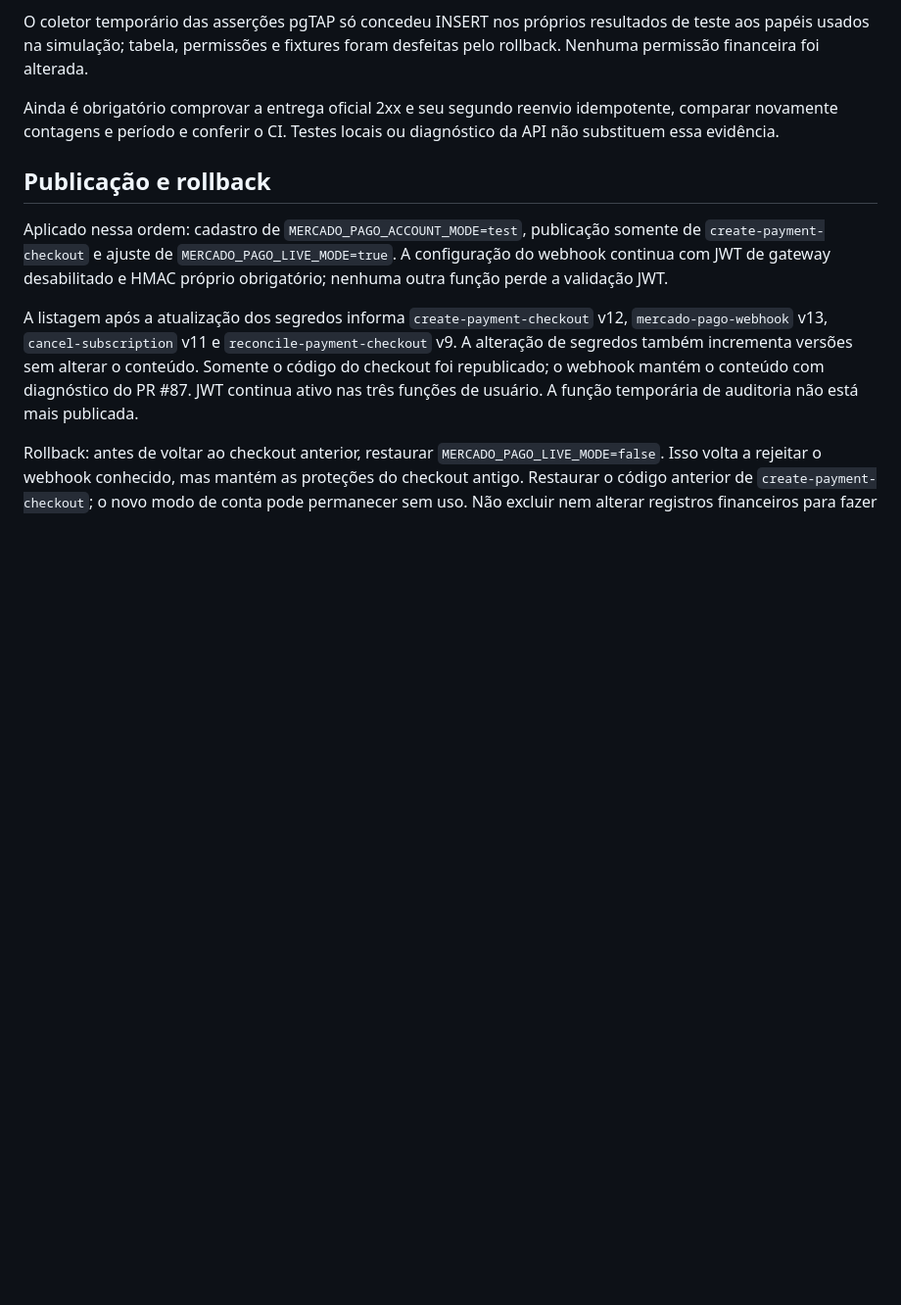
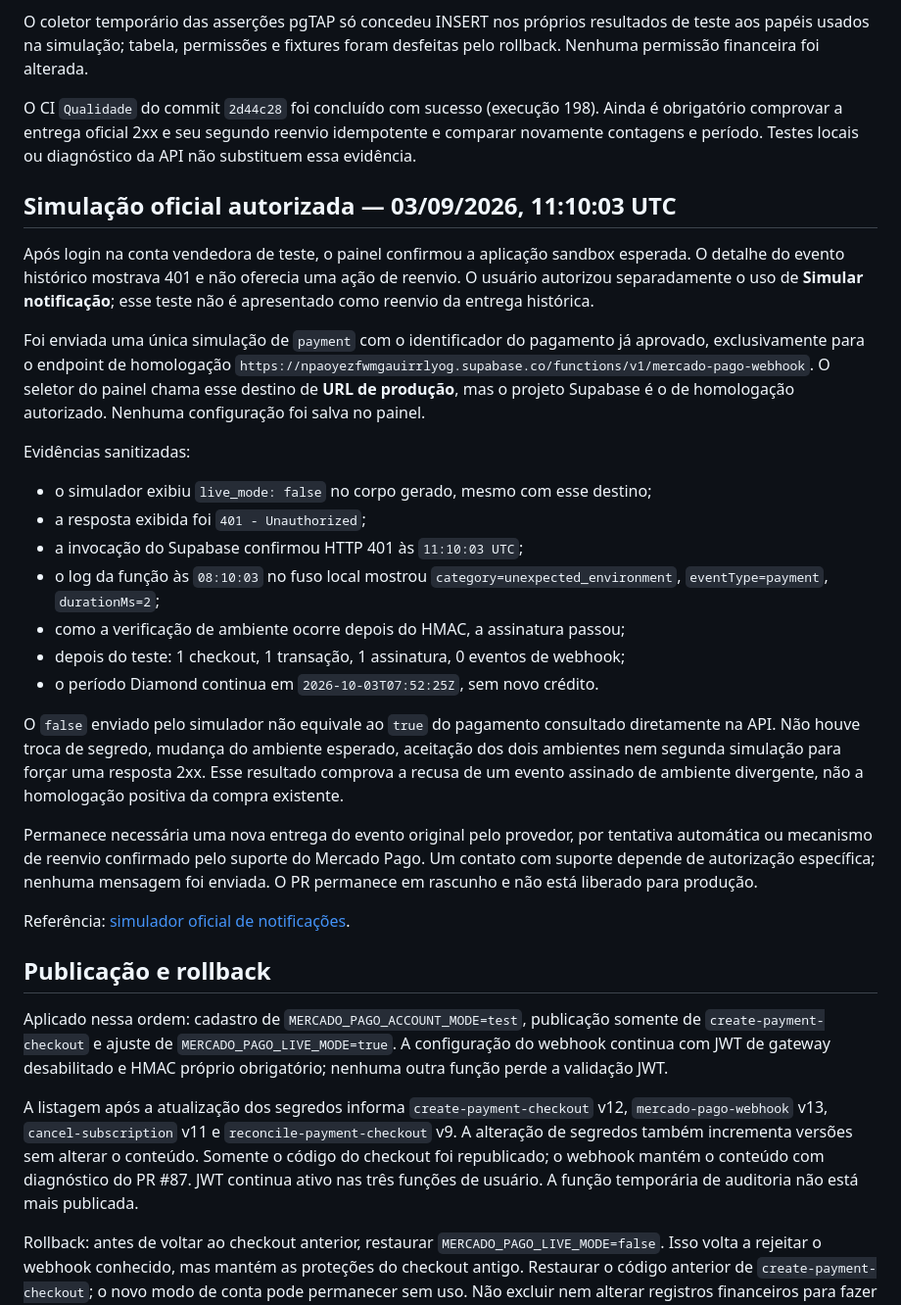
Before and after one commit to kauecpu/kad, a Markdown page: docs/PAYMENT-WEBHOOK-401-2026-09-03.md, the part around the change. Shown at 98% size. Drawn GitHub-style; blank space fills up the shorter version.

Commit message:
docs(payments): record official simulator environment rejection

```diff
--- a/docs/PAYMENT-WEBHOOK-401-2026-09-03.md
+++ b/docs/PAYMENT-WEBHOOK-401-2026-09-03.md
@@ -64,9 +64,47 @@ O coletor temporário das asserções pgTAP só concedeu INSERT nos próprios re
 de teste aos papéis usados na simulação; tabela, permissões e fixtures foram
 desfeitas pelo rollback. Nenhuma permissão financeira foi alterada.
 
-Ainda é obrigatório comprovar a entrega oficial 2xx e seu segundo reenvio idempotente,
-comparar novamente contagens e período e conferir o CI.
+O CI `Qualidade` do commit `2d44c28` foi concluído com sucesso (execução 198).
+Ainda é obrigatório comprovar a entrega oficial 2xx e seu segundo reenvio idempotente
+e comparar novamente contagens e período.
 Testes locais ou diagnóstico da API não substituem essa evidência.
+
+## Simulação oficial autorizada — 03/09/2026, 11:10:03 UTC
+
+Após login na conta vendedora de teste, o painel confirmou a aplicação sandbox
+esperada. O detalhe do evento histórico mostrava 401 e não oferecia uma ação de
+reenvio. O usuário autorizou separadamente o uso de **Simular notificação**; esse
+teste não é apresentado como reenvio da entrega histórica.
+
+Foi enviada uma única simulação de `payment` com o identificador do pagamento
+já aprovado, exclusivamente para o endpoint de homologação
+`https://npaoyezfwmgauirrlyog.supabase.co/functions/v1/mercado-pago-webhook`.
+O seletor do painel chama esse destino de **URL de produção**, mas o projeto
+Supabase é o de homologação autorizado. Nenhuma configuração foi salva no painel.
+
+Evidências sanitizadas:
+
+- o simulador exibiu `live_mode: false` no corpo gerado, mesmo com esse destino;
+- a resposta exibida foi `401 - Unauthorized`;
+- a invocação do Supabase confirmou HTTP 401 às `11:10:03 UTC`;
+- o log da função às `08:10:03` no fuso local mostrou
+  `category=unexpected_environment`, `eventType=payment`, `durationMs=2`;
+- como a verificação de ambiente ocorre depois do HMAC, a assinatura passou;
+- depois do teste: 1 checkout, 1 transação, 1 assinatura, 0 eventos de webhook;
+- o período Diamond continua em `2026-10-03T07:52:25Z`, sem novo crédito.
+
+O `false` enviado pelo simulador não equivale ao `true` do pagamento consultado
+diretamente na API. Não houve troca de segredo, mudança do ambiente esperado,
+aceitação dos dois ambientes nem segunda simulação para forçar uma resposta 2xx.
+Esse resultado comprova a recusa de um evento assinado de ambiente divergente,
+não a homologação positiva da compra existente.
+
+Permanece necessária uma nova entrega do evento original pelo provedor, por
+tentativa automática ou mecanismo de reenvio confirmado pelo suporte do Mercado
+Pago. Um contato com suporte depende de autorização específica; nenhuma mensagem
+foi enviada. O PR permanece em rascunho e não está liberado para produção.
+
+Referência: [simulador oficial de notificações](https://www.mercadopago.com.br/developers/pt/docs/checkout-pro/payment-notifications).
 
 ## Publicação e rollback
 
```
